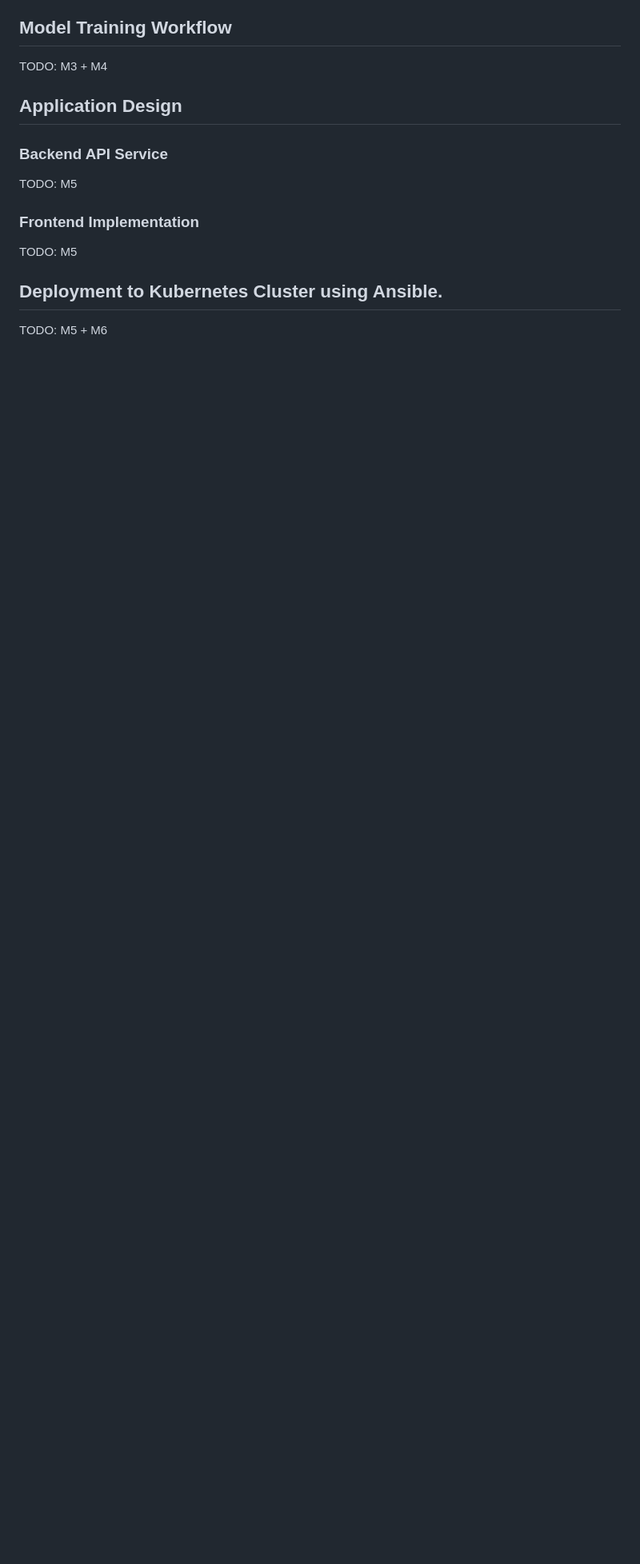
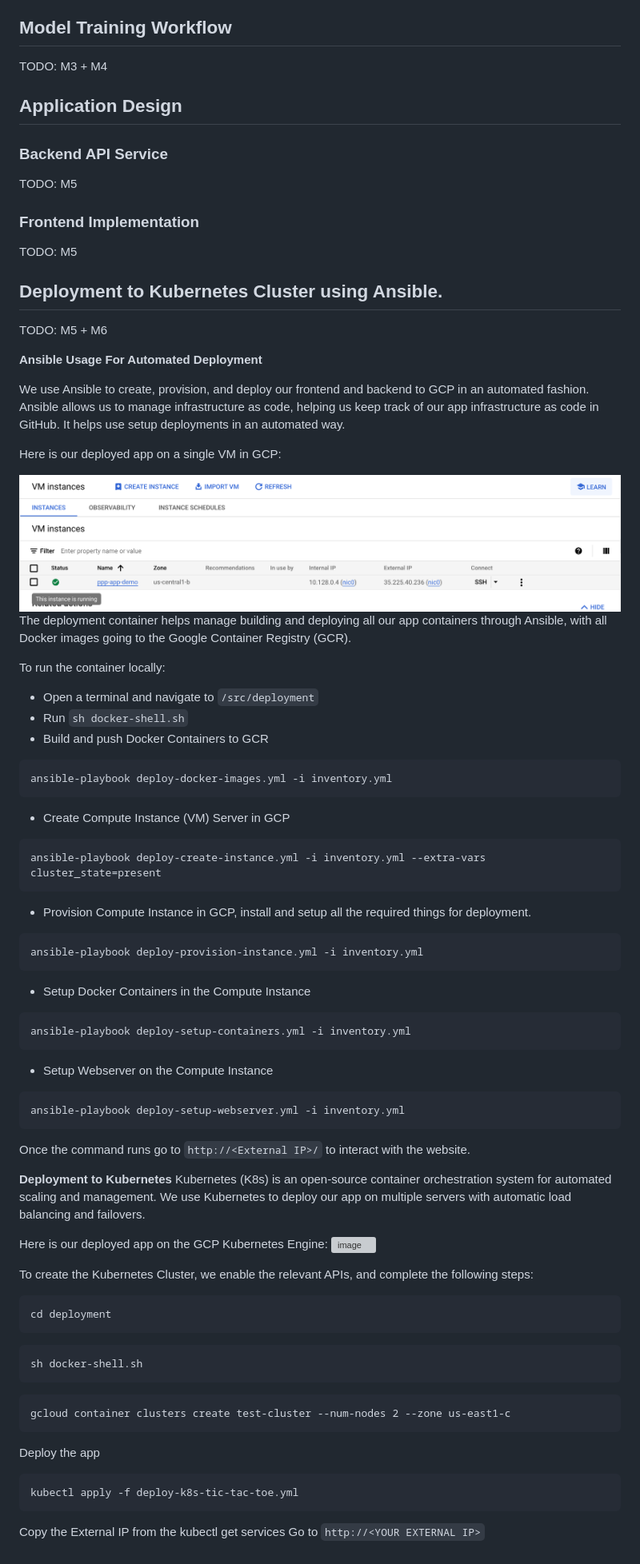
Before and after one commit to casgari/AC215_G4, a Markdown page: README.md, the part around the change. Shown at 80% size. Drawn GitHub-style; blank space fills up the shorter version; grey boxes are pictures that could not be loaded.

Commit message:
Update README.md Ansible + Kubernetes

````diff
--- a/README.md
+++ b/README.md
@@ -113,3 +113,66 @@ TODO: M5
 
 ## Deployment to Kubernetes Cluster using Ansible.
 TODO: M5 + M6
+
+**Ansible Usage For Automated Deployment**
+
+We use Ansible to create, provision, and deploy our frontend and backend to GCP in an automated fashion. Ansible allows us to manage infrastructure as code, helping us keep track of our app infrastructure as code in GitHub. It helps use setup deployments in an automated way.
+
+Here is our deployed app on a single VM in GCP:
+
+<img src="images/vminstance.png"  width="800">
+
+
+The deployment container helps manage building and deploying all our app containers through Ansible, with all Docker images going to the Google Container Registry (GCR).
+
+To run the container locally:
+- Open a terminal and navigate to `/src/deployment`
+- Run `sh docker-shell.sh`
+- Build and push Docker Containers to GCR
+```
+ansible-playbook deploy-docker-images.yml -i inventory.yml
+```
+
+- Create Compute Instance (VM) Server in GCP
+```
+ansible-playbook deploy-create-instance.yml -i inventory.yml --extra-vars cluster_state=present
+```
+
+- Provision Compute Instance in GCP, install and setup all the required things for deployment.
+```
+ansible-playbook deploy-provision-instance.yml -i inventory.yml
+```
+
+- Setup Docker Containers in the  Compute Instance
+```
+ansible-playbook deploy-setup-containers.yml -i inventory.yml
+```
+
+- Setup Webserver on the Compute Instance
+```
+ansible-playbook deploy-setup-webserver.yml -i inventory.yml
+```
+Once the command runs go to `http://<External IP>/` to interact with the website.
+
+**Deployment to Kubernetes**
+Kubernetes (K8s) is an open-source container orchestration system for automated scaling and management. We use Kubernetes to deploy our app on multiple servers with automatic load balancing and failovers.
+
+Here is our deployed app on the GCP Kubernetes Engine:
+<img width="573" alt="image" src="https://github.com/casgari/AC215_G4/assets/37743253/8839e8d7-f7b7-4462-b948-f3e43ea94011">
+
+To create the Kubernetes Cluster, we enable the relevant APIs, and complete the following steps:
+```
+cd deployment
+```
+```
+sh docker-shell.sh
+```
+```
+gcloud container clusters create test-cluster --num-nodes 2 --zone us-east1-c
+```
+Deploy the app
+```
+kubectl apply -f deploy-k8s-tic-tac-toe.yml
+```
+Copy the External IP from the kubectl get services
+Go to `http://<YOUR EXTERNAL IP>`
````
